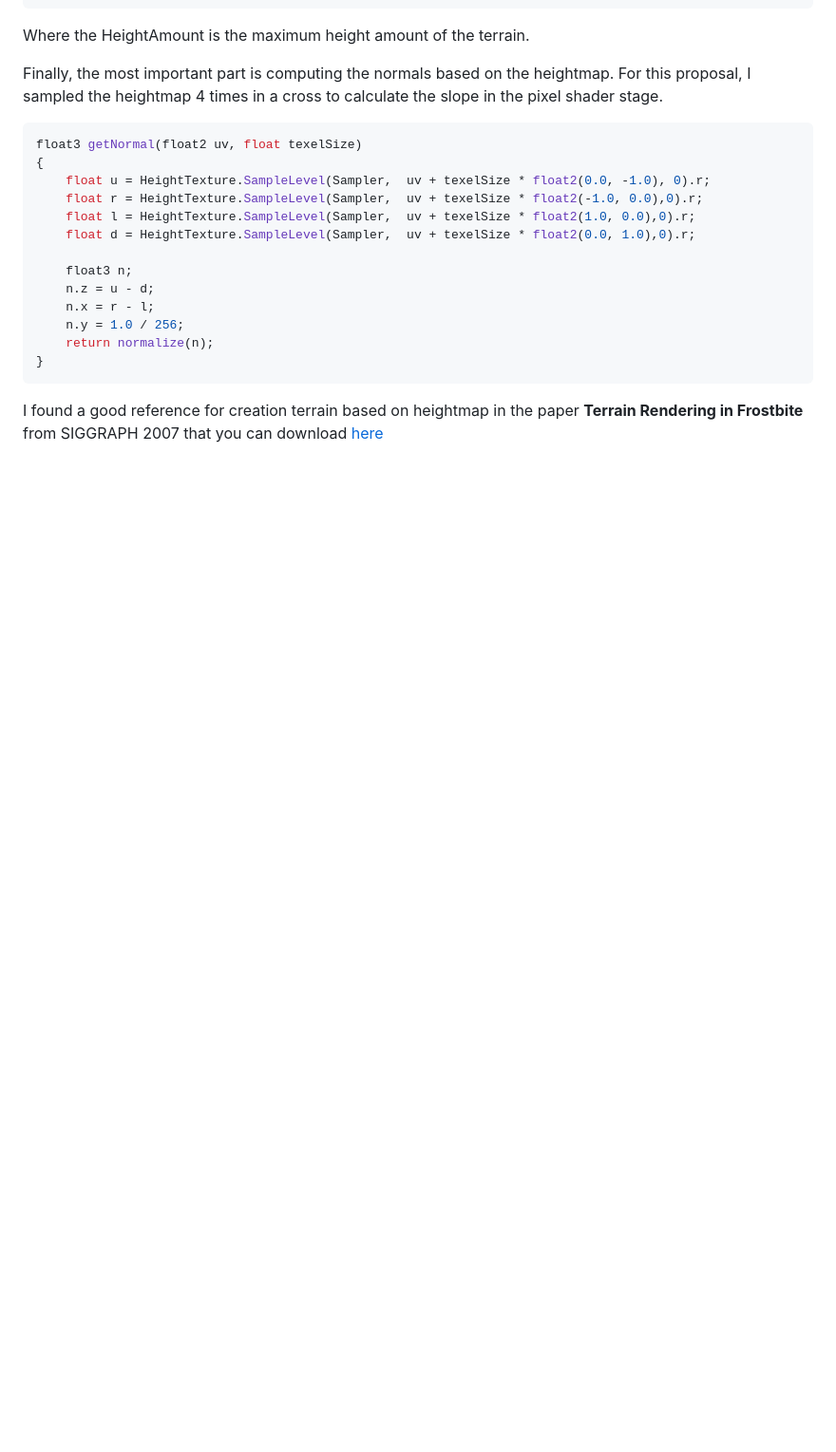
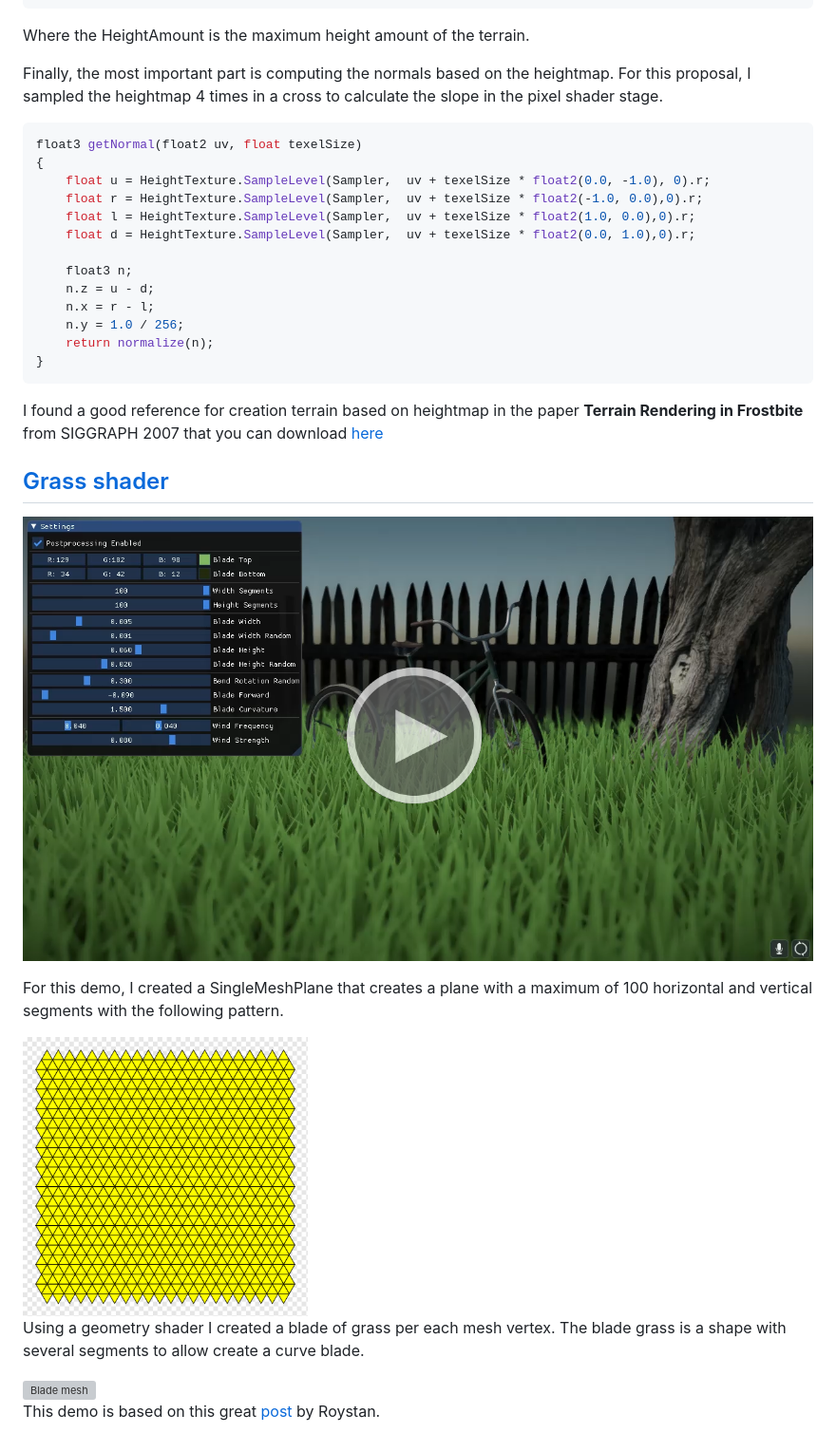
Before and after one commit to Jorgemagic/ShaderEffectsCollection, a Markdown page: README.md, the part around the change. Shown: that part at 95% size. Rendered like a GitHub page; pictures changed too: Images/GrassVideo.png (added), Images/grassMeshPattern.png (added); blank space fills up the shorter version; grey boxes are pictures that could not be loaded.

Commit message:
- Added grass demo to readme

````diff
--- a/README.md
+++ b/README.md
@@ -45,3 +45,16 @@ float3 getNormal(float2 uv, float texelSize)
 }
 ```
 I found a good reference for creation terrain based on heightmap in the paper **Terrain Rendering in Frostbite** from SIGGRAPH 2007 that you can download [here](http://citeseerx.ist.psu.edu/viewdoc/download?doi=10.1.1.161.8979&rep=rep1&type=pdf)
+
+## [Grass shader](Grass/)
+[![Grass shader Video](Images/GrassVideo.png)](https://www.youtube.com/watch?v=yJBb9ijypsI)
+
+For this demo, I created a SingleMeshPlane that creates a plane with a maximum of 100 horizontal and vertical segments with the following pattern.
+
+<img src="Images/grassMeshPattern.png" alt="Grass mesh pattern" width="300"/>
+
+Using a geometry shader I created a blade of grass per each mesh vertex. The blade grass is a shape with several segments to allow create a curve blade.
+
+<img src="https://roystan.net/media/tutorials/grass/grass-construction.gif" alt="Blade mesh" width="300"/>
+
+This demo is based on this great [post](https://roystan.net/articles/grass-shader.html) by Roystan.
````
